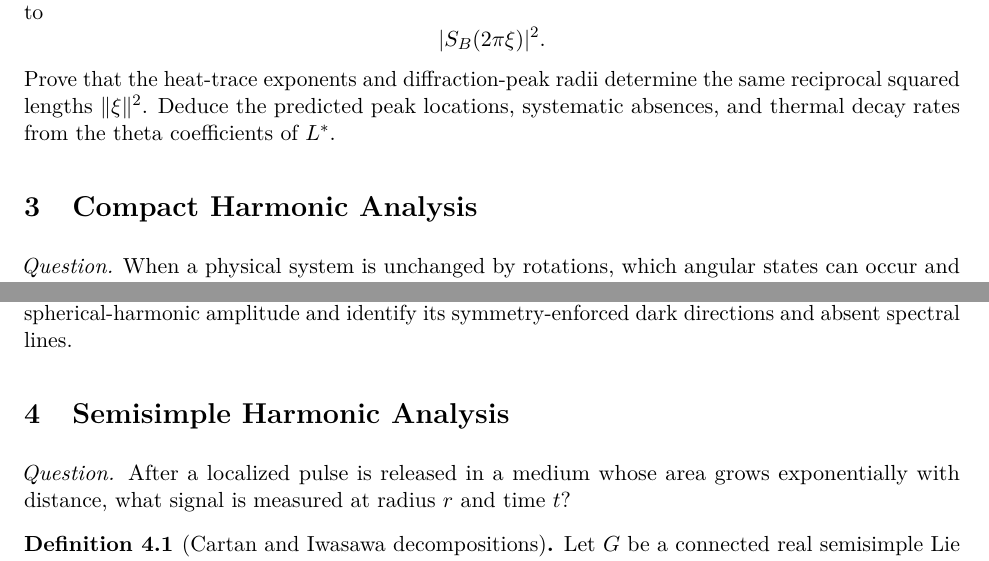
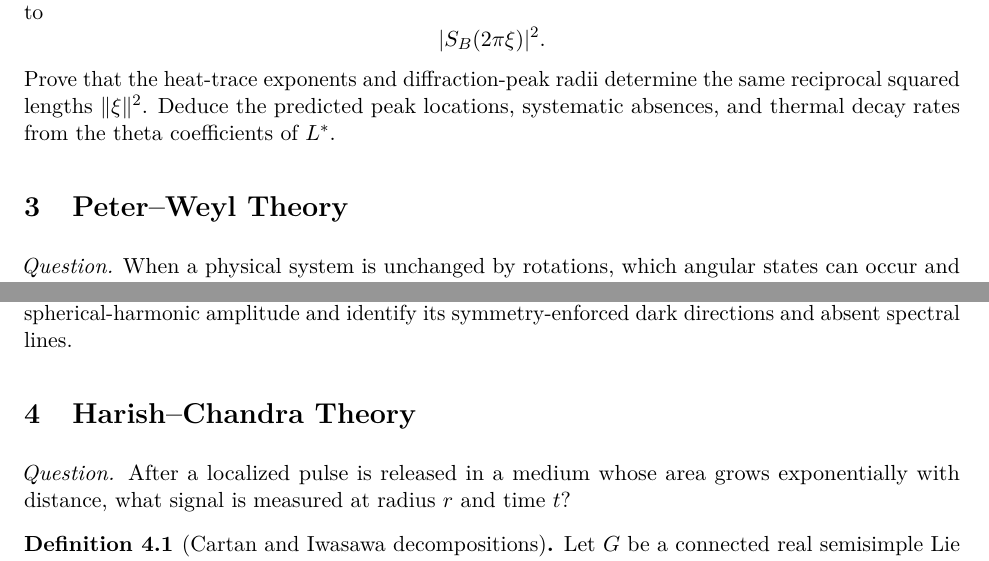
Before and after one commit to PaulGustafson/paulgustafson.github.io, a LaTeX document (A_Physical_Introduction_to_Higher_Mathematics.tex, which reads Emergent_Mathematics_Symmetry.tex): two parts of pages 14 and 18 of 66, joined at a grey line, cut so that both start at the same text. Compiled offline with pdfLaTeX.

Commit message:
Rename harmonic analysis sections

```diff
--- a/Emergent_Mathematics_Symmetry.tex
+++ b/Emergent_Mathematics_Symmetry.tex
@@ -980,7 +980,7 @@ peak locations, systematic absences, and thermal decay rates from the
 theta coefficients of $L^*$.
 \end{exercise}
 
-\section{Compact Harmonic Analysis}
+\section{Peter--Weyl Theory}
 
 \emph{Question.} When a physical system is unchanged by rotations, which angular states can occur and which transitions have nonzero amplitude?
 
@@ -1345,7 +1345,7 @@ squared absolute value of the resulting spherical-harmonic amplitude and
 identify its symmetry-enforced dark directions and absent spectral lines.
 \end{exercise}
 
-\section{Semisimple Harmonic Analysis}
+\section{Harish--Chandra Theory}
 
 \emph{Question.} After a localized pulse is released in a medium whose area grows exponentially with distance, what signal is measured at radius $r$ and time $t$?
 
```
Also changed, not shown: A_Physical_Introduction_to_Higher_Mathematics.pdf, Emergent_Mathematics_Symmetry.tex (2 more changed lines).
